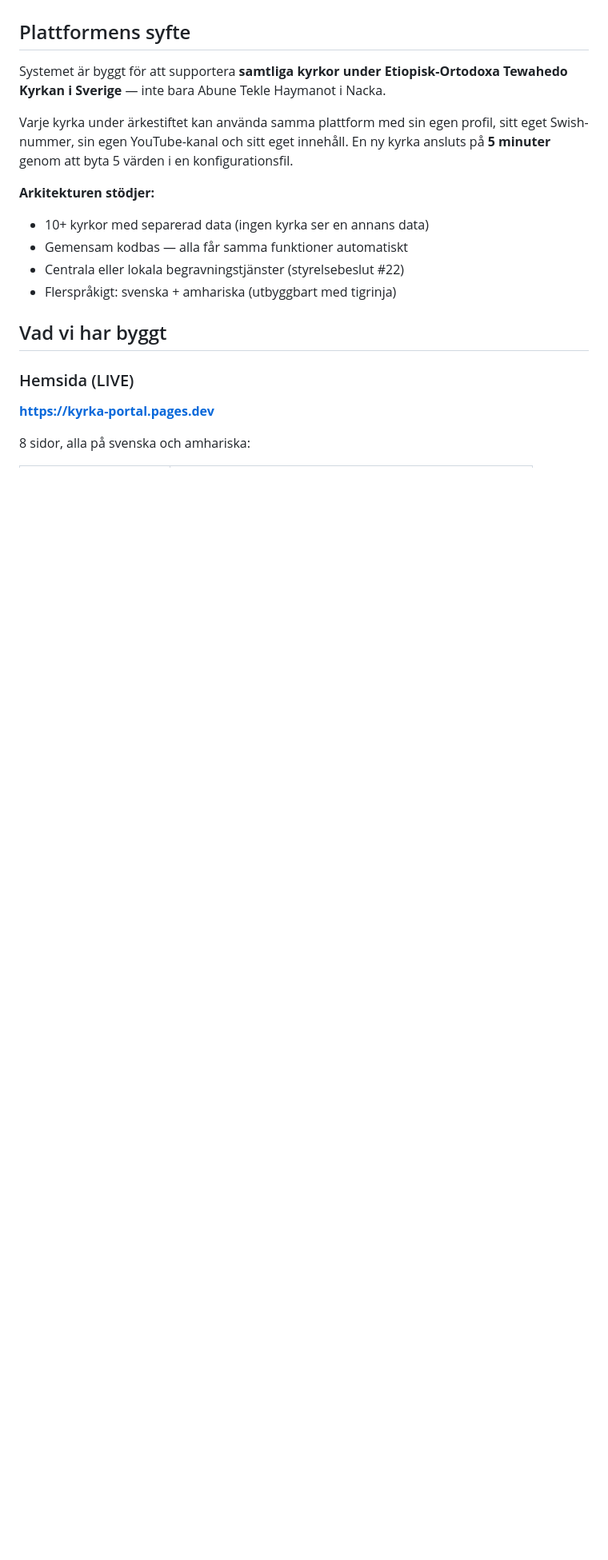
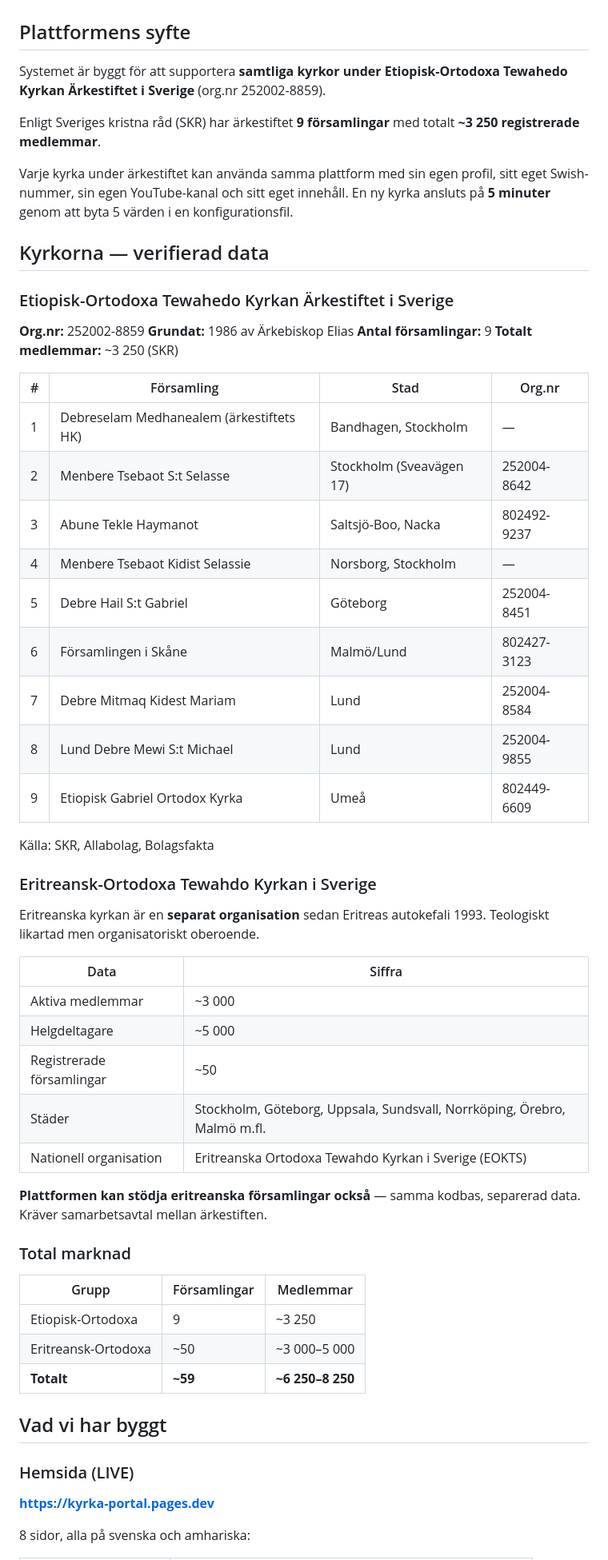
Before and after one commit to Compuute/kyrk-projekt, a Markdown page: ONBOARDING-STYRELSEN.md, the part around one of its changes. Shown at 80% size. Drawn GitHub-style; blank space fills up the shorter version.

Commit message:
docs: verified church data — 9 congregations, org numbers, membership, Eritrean scope

```diff
--- a/ONBOARDING-STYRELSEN.md
+++ b/ONBOARDING-STYRELSEN.md
@@ -6,19 +6,65 @@ och vad styrelsen behöver besluta om.
 ## Plattformens syfte
 
 Systemet är byggt för att supportera **samtliga kyrkor under
-Etiopisk-Ortodoxa Tewahedo Kyrkan i Sverige** — inte bara
-Abune Tekle Haymanot i Nacka.
+Etiopisk-Ortodoxa Tewahedo Kyrkan Ärkestiftet i Sverige**
+(org.nr 252002-8859).
+
+Enligt Sveriges kristna råd (SKR) har ärkestiftet **9 församlingar**
+med totalt **~3 250 registrerade medlemmar**.
 
 Varje kyrka under ärkestiftet kan använda samma plattform med
 sin egen profil, sitt eget Swish-nummer, sin egen YouTube-kanal
 och sitt eget innehåll. En ny kyrka ansluts på **5 minuter**
 genom att byta 5 värden i en konfigurationsfil.
 
-**Arkitekturen stödjer:**
-- 10+ kyrkor med separerad data (ingen kyrka ser en annans data)
-- Gemensam kodbas — alla får samma funktioner automatiskt
-- Centrala eller lokala begravningstjänster (styrelsebeslut #22)
-- Flerspråkigt: svenska + amhariska (utbyggbart med tigrinja)
+## Kyrkorna — verifierad data
+
+### Etiopisk-Ortodoxa Tewahedo Kyrkan Ärkestiftet i Sverige
+
+**Org.nr:** 252002-8859
+**Grundat:** 1986 av Ärkebiskop Elias
+**Antal församlingar:** 9
+**Totalt medlemmar:** ~3 250 (SKR)
+
+| # | Församling | Stad | Org.nr |
+|---|---|---|---|
+| 1 | Debreselam Medhanealem (ärkestiftets HK) | Bandhagen, Stockholm | — |
+| 2 | Menbere Tsebaot S:t Selasse | Stockholm (Sveavägen 17) | 252004-8642 |
+| 3 | Abune Tekle Haymanot | Saltsjö-Boo, Nacka | 802492-9237 |
+| 4 | Menbere Tsebaot Kidist Selassie | Norsborg, Stockholm | — |
+| 5 | Debre Hail S:t Gabriel | Göteborg | 252004-8451 |
+| 6 | Församlingen i Skåne | Malmö/Lund | 802427-3123 |
+| 7 | Debre Mitmaq Kidest Mariam | Lund | 252004-8584 |
+| 8 | Lund Debre Mewi S:t Michael | Lund | 252004-9855 |
+| 9 | Etiopisk Gabriel Ortodox Kyrka | Umeå | 802449-6609 |
+
+Källa: SKR, Allabolag, Bolagsfakta
+
+### Eritreansk-Ortodoxa Tewahdo Kyrkan i Sverige
+
+Eritreanska kyrkan är en **separat organisation** sedan
+Eritreas autokefali 1993. Teologiskt likartad men
+organisatoriskt oberoende.
+
+| Data | Siffra |
+|---|---|
+| Aktiva medlemmar | ~3 000 |
+| Helgdeltagare | ~5 000 |
+| Registrerade församlingar | ~50 |
+| Städer | Stockholm, Göteborg, Uppsala, Sundsvall, Norrköping, Örebro, Malmö m.fl. |
+| Nationell organisation | Eritreanska Ortodoxa Tewahdo Kyrkan i Sverige (EOKTS) |
+
+**Plattformen kan stödja eritreanska församlingar också** —
+samma kodbas, separerad data. Kräver samarbetsavtal
+mellan ärkestiften.
+
+### Total marknad
+
+| Grupp | Församlingar | Medlemmar |
+|---|---|---|
+| Etiopisk-Ortodoxa | 9 | ~3 250 |
+| Eritreansk-Ortodoxa | ~50 | ~3 000–5 000 |
+| **Totalt** | **~59** | **~6 250–8 250** |
 
 ## Vad vi har byggt
 
```
Also changed, not shown: other parts of ONBOARDING-STYRELSEN.md (+30 -20 lines).
